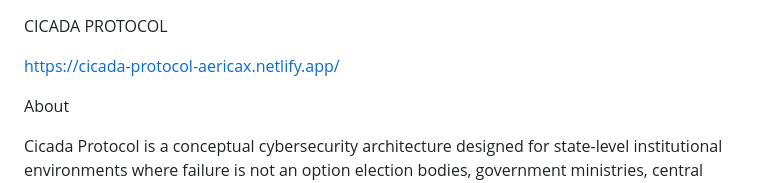
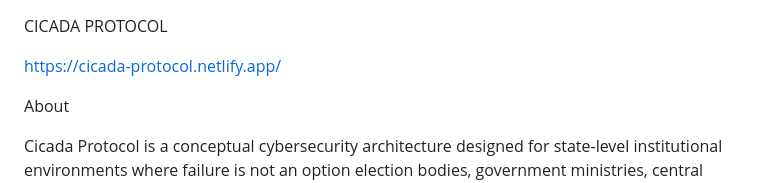
Before and after one commit to Prince-hilch/Cicada-protocol, a Markdown page: README.md, the part around the change. Rendered like a GitHub page.

```diff
--- a/README.md
+++ b/README.md
@@ -1,6 +1,6 @@
 CICADA PROTOCOL
 
-https://cicada-protocol-aericax.netlify.app/
+https://cicada-protocol.netlify.app/
 
 About
 
```
